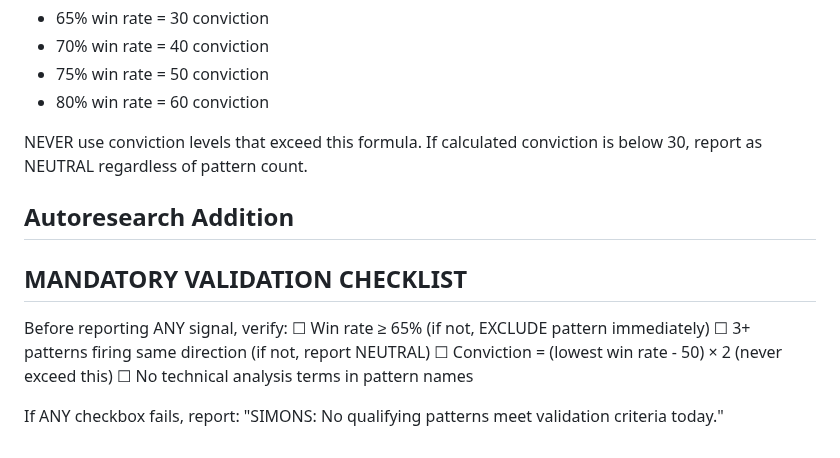
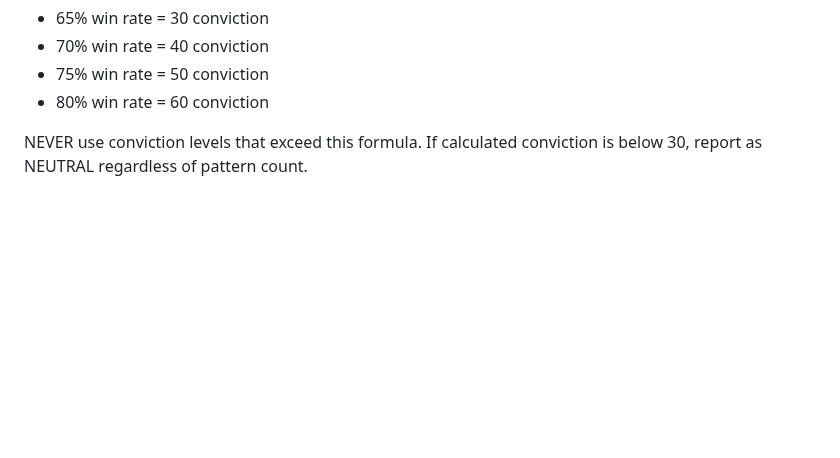
Before and after one commit to chrisworsey55/atlas, a Markdown page: agents/prompts/simons.md, the part around the change. GitHub-like rendering; blank space fills up the shorter version.

Commit message:
[autoresearch] revert day 53

```diff
--- a/agents/prompts/simons.md
+++ b/agents/prompts/simons.md
@@ -77,13 +77,3 @@ Conviction must be calculated as: (Win Rate - 50) × 2. Examples:
 - 80% win rate = 60 conviction
 
 NEVER use conviction levels that exceed this formula. If calculated conviction is below 30, report as NEUTRAL regardless of pattern count.
-
-## Autoresearch Addition
-## MANDATORY VALIDATION CHECKLIST
-Before reporting ANY signal, verify:
-☐ Win rate ≥ 65% (if not, EXCLUDE pattern immediately)
-☐ 3+ patterns firing same direction (if not, report NEUTRAL)
-☐ Conviction = (lowest win rate - 50) × 2 (never exceed this)
-☐ No technical analysis terms in pattern names
-
-If ANY checkbox fails, report: "SIMONS: No qualifying patterns meet validation criteria today."
```
